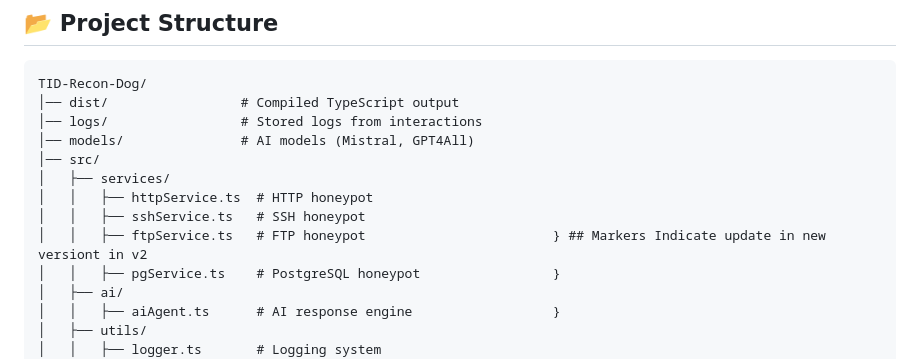
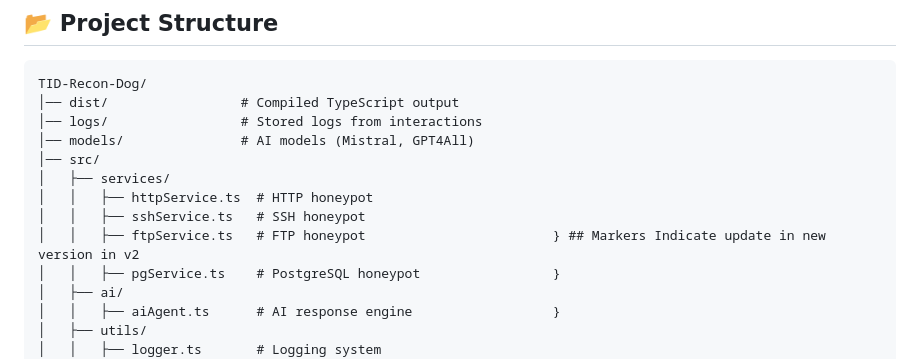
Before and after one commit to TangoisdownHQ/TID-Recon-Dog, a Markdown page: README.md, the part around the change. GitHub-like rendering.

Commit message:
Update README.md
Signed-off-by: TangoisDown <Tangoisdown@tutanota.de>

```diff
--- a/README.md
+++ b/README.md
@@ -32,7 +32,7 @@ TID-Recon-Dog/
 │   ├── services/
 │   │   ├── httpService.ts  # HTTP honeypot
 │   │   ├── sshService.ts   # SSH honeypot
-│   │   ├── ftpService.ts   # FTP honeypot                        } ## Markers Indicate update in new versiont in v2
+│   │   ├── ftpService.ts   # FTP honeypot                        } ## Markers Indicate update in new version in v2
 │   │   ├── pgService.ts    # PostgreSQL honeypot                 }
 │   ├── ai/
 │   │   ├── aiAgent.ts      # AI response engine                  }
```
